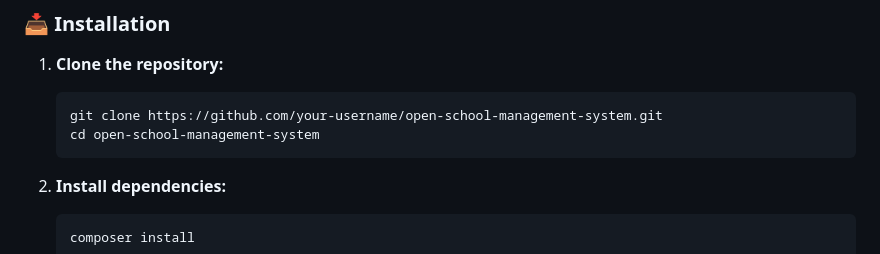
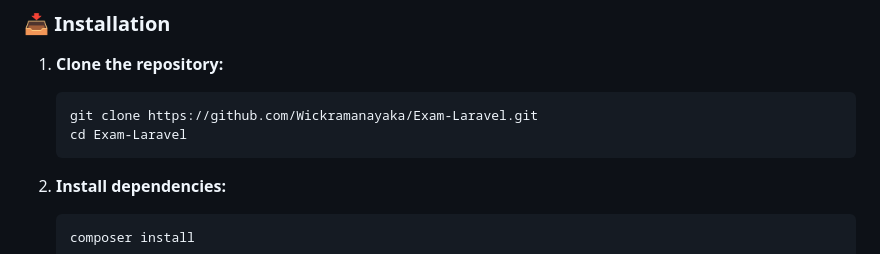
Before and after one commit to Wickramanayaka/Exam-Laravel, a Markdown page: readme.md, the part around the change. Rendered like a GitHub page.

````diff
--- a/readme.md
+++ b/readme.md
@@ -39,8 +39,8 @@ Follow these instructions to set up the project locally for development or testi
 
 1. **Clone the repository:**
    ```bash
-   git clone https://github.com/your-username/open-school-management-system.git
-   cd open-school-management-system
+   git clone https://github.com/Wickramanayaka/Exam-Laravel.git
+   cd Exam-Laravel
    ```
 
 2. **Install dependencies:**
````
